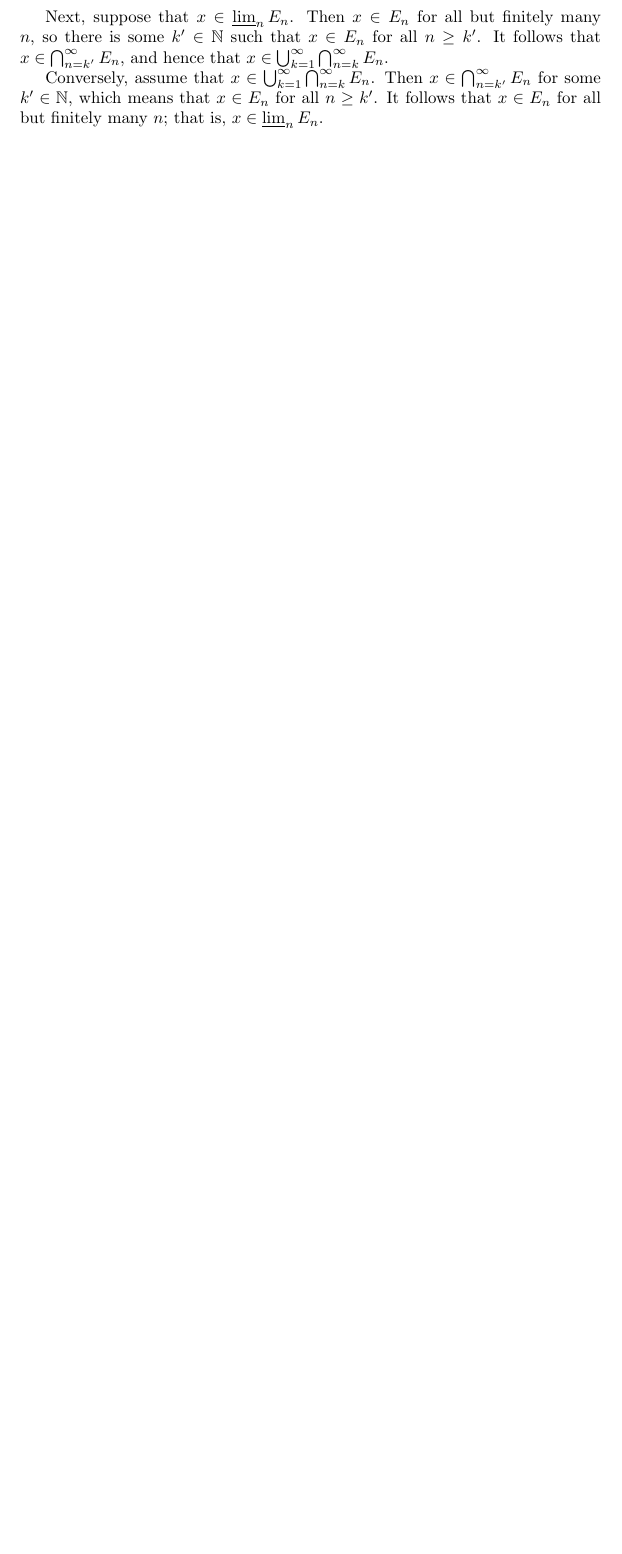
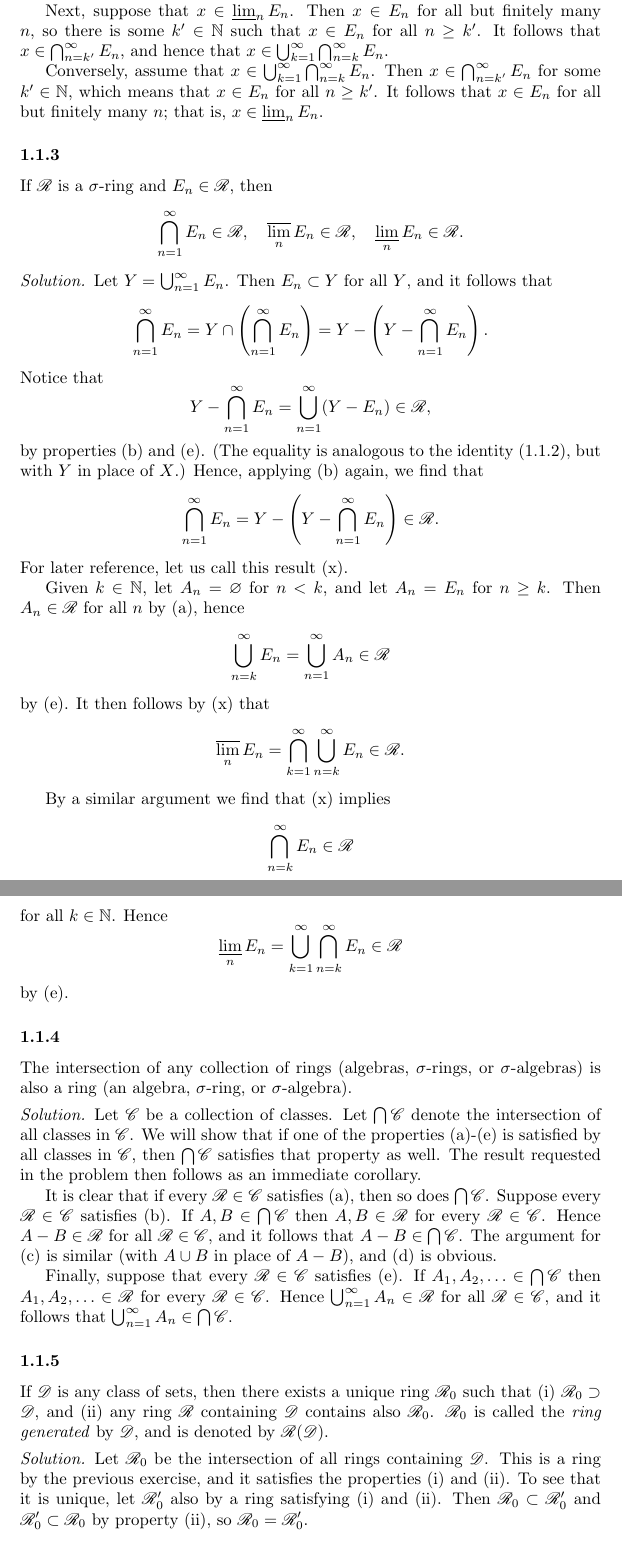
Before and after one commit to antonott/friedman_analysis, a LaTeX document (friedman_analysis.tex): part of page 3 of 3 before the commit and two parts of pages 3 and 4 of 4 after it, the two joined at a grey line, cut so that both start at the same text, the shorter picture padded with empty space. Compiled offline with pdfLaTeX.

Commit message:
Problems 1.1.[3-5]

```diff
--- a/friedman_analysis.tex
+++ b/friedman_analysis.tex
@@ -76,3 +77,61 @@
   Conversely, assume that $x \in \bigcup_{k=1}^\infty \bigcap_{n=k}^\infty E_n$. Then $x \in \bigcap_{n=k'}^\infty E_n$ for some $k' \in \bb N$, which means that $x \in E_n$ for all $n \ge k'$. It follows that $x \in E_n$ for all but finitely many $n$; that is, $x \in \varliminf_n E_n$.
 \end{solution}
 
+\subsubsection*{1.1.3}
+If $\sc R$ is a $\sigma$-ring and $E_n \in \sc R$, then
+\begin{equation*}
+  \bigcap_{n=1}^\infty E_n \in \sc R, \quad \varlimsup_n E_n \in \sc R, \quad \varliminf_n E_n \in \sc R.
+\end{equation*}
+
+\begin{solution}
+  Let $Y = \bigcup_{n=1}^\infty E_n$. Then $E_n \subset Y$ for all $Y$, and it follows that
+  \begin{equation*}
+    \bigcap_{n=1}^\infty E_n = Y \cap \left( \bigcap_{n=1}^\infty E_n \right) = Y - \left( Y - \bigcap_{n=1}^\infty E_n \right).
+  \end{equation*}
+  Notice that
+  \begin{equation*}
+    Y - \bigcap_{n=1}^\infty E_n = \bigcup_{n=1}^\infty (Y - E_n) \in \sc R,
+  \end{equation*}
+  by properties (b) and (e). (The equality is analogous to the identity (1.1.2), but with $Y$ in place of $X$.) Hence, applying (b) again, we find that
+  \begin{equation*}
+    \bigcap_{n=1}^\infty E_n = Y - \left( Y - \bigcap_{n=1}^\infty E_n \right) \in \sc R.
+  \end{equation*}
+  For later reference, let us call this result (x).
+
+  Given $k \in \bb N$, let $A_n = \varnothing$ for $n < k$, and let $A_n = E_n$ for $n \ge k$. Then $A_n \in \sc R$ for all $n$ by (a), hence
+  \begin{equation*}
+    \bigcup_{n=k}^\infty E_n = \bigcup_{n=1}^\infty A_n \in \sc R
+  \end{equation*}
+  by (e). It then follows by (x) that
+  \begin{equation*}
+    \varlimsup_n E_n = \bigcap_{k=1}^\infty \bigcup_{n=k}^\infty E_n \in \sc R.
+  \end{equation*}
+
+  By a similar argument we find that (x) implies
+  \begin{equation*}
+    \bigcap_{n=k}^\infty E_n \in \sc R
+  \end{equation*}
+  for all $k \in \bb N$. Hence
+  \begin{equation*}
+    \varliminf_n E_n = \bigcup_{k=1}^\infty \bigcap_{n=k}^\infty E_n \in \sc R
+  \end{equation*}
+  by (e).
+\end{solution}
+
+\subsubsection*{1.1.4}
+The intersection of any collection of rings (algebras, $\sigma$-rings, or $\sigma$-algebras) is also a ring (an algebra, $\sigma$-ring, or $\sigma$-algebra).
+
+\begin{solution}
+  Let $\sc C$ be a collection of classes. Let $\bigcap \sc C$ denote the intersection of all classes in $\sc C$. We will show that if one of the properties (a)-(e) is satisfied by all classes in $\sc C$, then $\bigcap \sc C$ satisfies that property as well. The result requested in the problem then follows as an immediate corollary.
+
+  It is clear that if every $\sc R \in \sc C$ satisfies (a), then so does $\bigcap \sc C$. Suppose every $\sc R \in \sc C$ satisfies (b). If $A,B \in \bigcap \sc C$ then $A,B \in \sc R$ for every $\sc R \in \sc C$. Hence $A - B \in \sc R$ for all $\sc R \in \sc C$, and it follows that $A - B \in \bigcap \sc C$. The argument for (c) is similar (with $A \cup B$ in place of $A - B$), and (d) is obvious.
+
+  Finally, suppose that every $\sc R \in \sc C$ satisfies (e). If $A_1, A_2, \dotsc \in \bigcap \sc C$ then $A_1, A_2, \dotsc \in \sc R$ for every $\sc R \in \sc C$. Hence $\bigcup_{n=1}^\infty A_n \in \sc R$ for all $\sc R \in \sc C$, and it follows that $\bigcup_{n=1}^\infty A_n \in \bigcap \sc C$.
+\end{solution}
+
+\subsubsection*{1.1.5}
+If $\sc D$ is any class of sets, then there exists a unique ring $\sc R_0$ such that (i) $\sc R_0 \supset \sc D$, and (ii) any ring $\sc R$ containing $\sc D$ contains also $\sc R_0$. $\sc R_0$ is called the \emph{ring generated} by $\sc D$, and is denoted by $\sc R(\sc D)$.
+
+\begin{solution}
+  Let $\sc R_0$ be the intersection of all rings containing $\sc D$. This is a ring by the previous exercise, and it satisfies the properties (i) and (ii). To see that it is unique, let $\sc R_0'$ also by a ring satisfying (i) and (ii). Then $\sc R_0 \subset \sc R_0'$ and $\sc R_0' \subset \sc R_0$ by property (ii), so $\sc R_0 = \sc R_0'$.
+\end{solution}
```
Also changed, not shown: friedman_analysis.pdf, friedman_analysis.tex (9 more changed lines).
